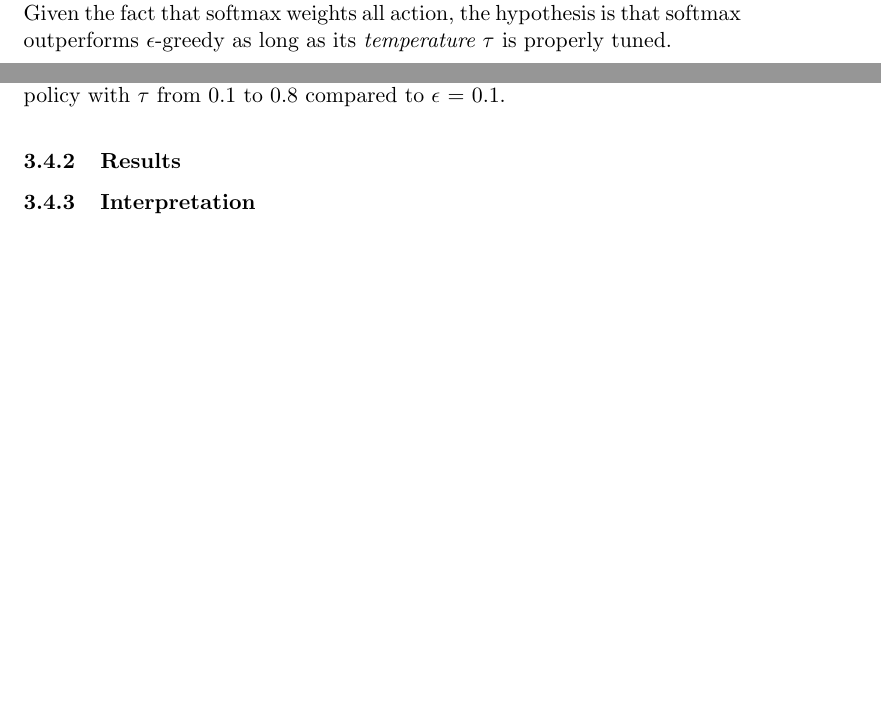
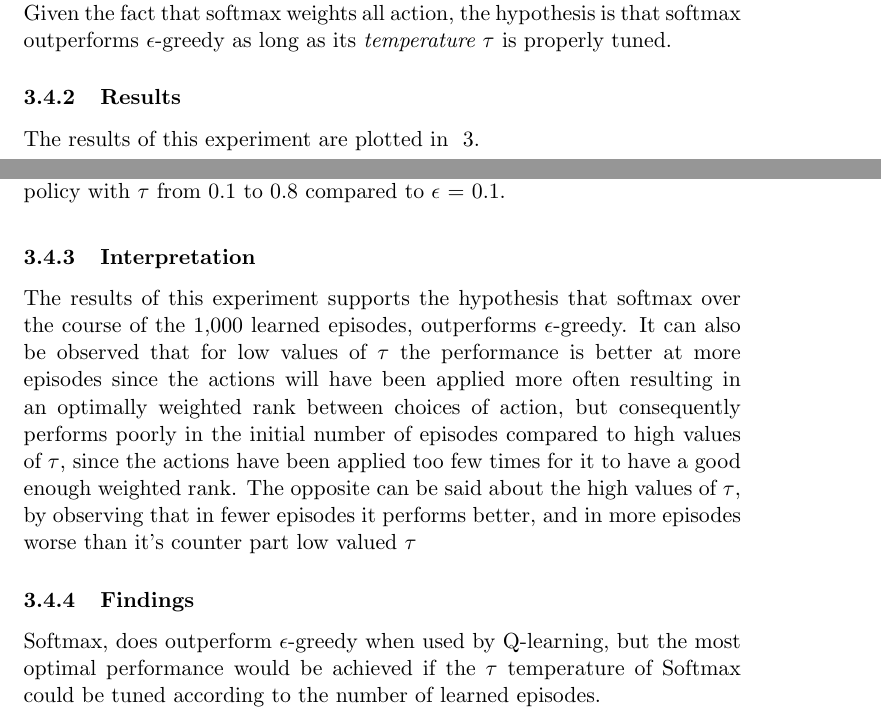
Before and after one commit to jaivalis/aa, a LaTeX document (aa-report2/aa-report2.tex): two parts of pages 11 and 12 of 12 before the commit and two parts of pages 11 and 12 of 13 after it, joined at a grey line, cut so that both start at the same text, the shorter picture padded with empty space. Compiled offline with pdfLaTeX.

Commit message:
Report - Experiment 3 complete

```diff
--- a/aa-report2/aa-report2.tex
+++ b/aa-report2/aa-report2.tex
@@ -460,7 +460,13 @@ It is preferable to initialize the Q-Values optimistically. Low $\epsilon$ value
 In this experiment the difference between the $\epsilon$-greedy and the softmax action selection policy is researched. The $\epsilon$-greedy action selection chooses all actions, except the action with the highest estimated reward so far, with the same probability, while the softmax approach weights the other actions and chooses actions with more pay-off with a higher probability.\\
 The setup of this experiment is that softmax action selection policy is compared to an 0.1-$\epsilon$-greedy action selection policy, since this showed the best results in the previous experiment, with the same values for $\gamma$, $\alpha$ and initial Q-Values\\
 Given the fact that softmax weights all action, the hypothesis is that softmax outperforms $\epsilon$-greedy as long as its \emph{temperature $\tau$} is properly tuned.
+
+
+
+
+
 \subsubsection{Results}
+The results of this experiment are plotted in ~\ref{plotsEx3}.
 %take best curve of epsilon greedy and show softmaxes with different temperature, but same other setup
 \begin{table}
 \begin{tabular}{cc}
@@ -511,7 +517,11 @@ Given the fact that softmax weights all action, the hypothesis is that softmax o
 
 %--3) what does it show (and is that what you expected, and why)
 \subsubsection{Interpretation}
+The results of this experiment supports the hypothesis that softmax over the course of the 1,000 learned episodes, outperforms $\epsilon$-greedy. It can also be observed that for low values of $\tau$ the performance is better at more episodes since the actions will have been applied more often resulting in an optimally weighted rank between choices of action, but consequently performs poorly in the initial number of episodes compared to high values of $\tau$, since the actions have been applied too few times for it to have a good enough weighted rank. The opposite can be said about the high values of $\tau$, by observing that in fewer episodes it performs better, and in more episodes worse than it's counter part low valued $\tau$
 
+%--4) take home message (what do you want the reader to remember, e.g. "Therefore, by reducing the state space, we have gained several orders of magnitude in runtime.")
+\subsubsection{Findings}
+Softmax, does outperform $\epsilon$-greedy when used by Q-learning, but the most optimal performance would be achieved if the $\tau$ temperature of Softmax could be tuned according to the number of learned episodes.
 
 %--4) take home message (what do you want the reader to remember, e.g. "Therefore, by reducing the state space, we have gained several orders of magnitude in runtime.")
 \subsubsection{}
```
Also changed, not shown: aa-report2/aa-report2.pdf.
